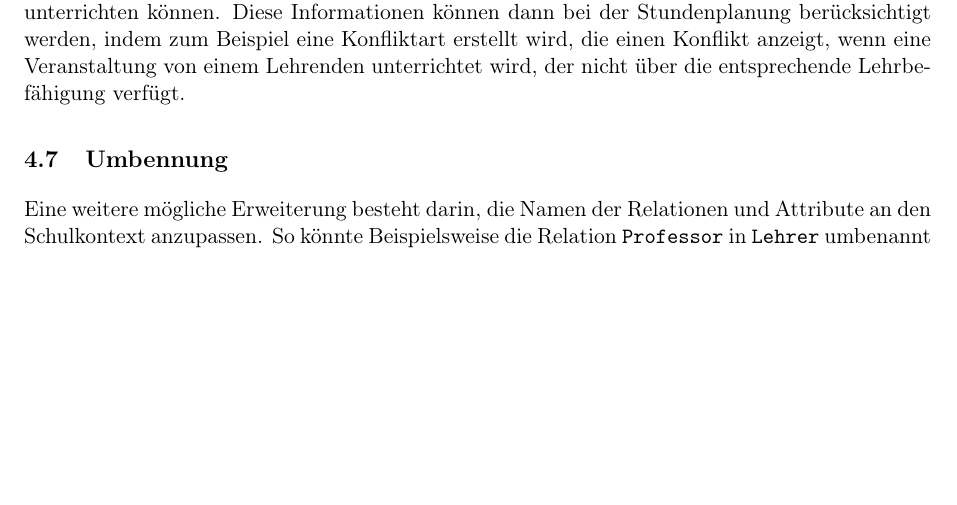
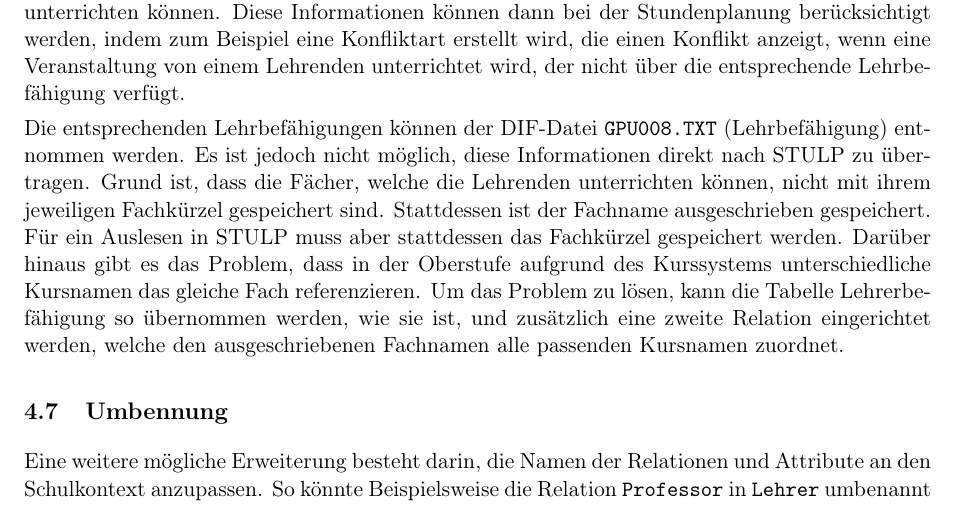
Before and after one commit to dns1403/PUSS_DOKU, a LaTeX document (PUSS DOKU/Dokumentation der Implementierung/Implementation_DOKU.tex, which reads PUSS DOKU/Dokumentation der Implementierung/Kapitel/Erweiterungen.tex): part of page 24 of 24, cut so that both start at the same text, the shorter picture padded with empty space. Compiled offline with pdfLaTeX.

Commit message:
Update Erweiterungen

```diff
--- a/PUSS DOKU/Dokumentation der Implementierung/Kapitel/Erweiterungen.tex
+++ b/PUSS DOKU/Dokumentation der Implementierung/Kapitel/Erweiterungen.tex
@@ -159,6 +159,14 @@ Dementsprechend ist es hier wichtig zu wissen, welche Lehrenden welche Veranstal
 Dazu könnte eine neue Relation \texttt{Lehrbefähigungen} erstellt werden, die die Lehrenden mit den Fächern verknüpft, die sie unterrichten können.
 Diese Informationen können dann bei der Stundenplanung berücksichtigt werden, indem zum Beispiel eine Konfliktart erstellt wird, die einen Konflikt anzeigt, wenn eine Veranstaltung von einem Lehrenden unterrichtet wird, der nicht über die entsprechende Lehrbefähigung verfügt.
 
+Die entsprechenden Lehrbefähigungen können der DIF-Datei \texttt{GPU008.TXT} (Lehrbefähigung) entnommen werden.
+Es ist jedoch nicht möglich, diese Informationen direkt nach STULP zu übertragen.
+Grund ist, dass die Fächer, welche die Lehrenden unterrichten können, nicht mit ihrem jeweiligen Fachkürzel gespeichert sind.
+Stattdessen ist der Fachname ausgeschrieben gespeichert.
+Für ein Auslesen in STULP muss aber stattdessen das Fachkürzel gespeichert werden.
+Darüber hinaus gibt es das Problem, dass in der Oberstufe aufgrund des Kurssystems unterschiedliche Kursnamen das gleiche Fach referenzieren.
+Um das Problem zu lösen, kann die Tabelle Lehrerbefähigung so übernommen werden, wie sie ist, und zusätzlich eine zweite Relation eingerichtet werden, welche den ausgeschriebenen Fachnamen alle passenden Kursnamen zuordnet.
+
 \subsection{Umbennung}
 \label{Umbennung}
 
```
